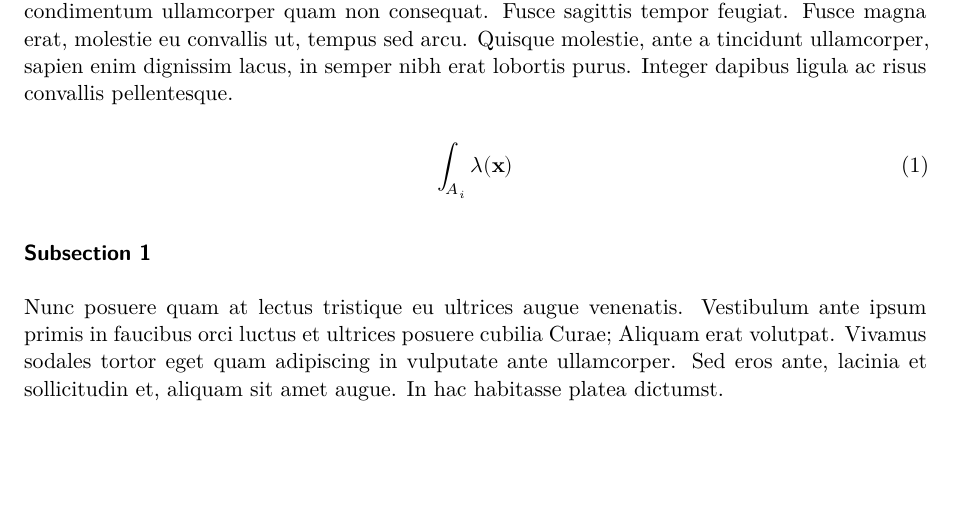
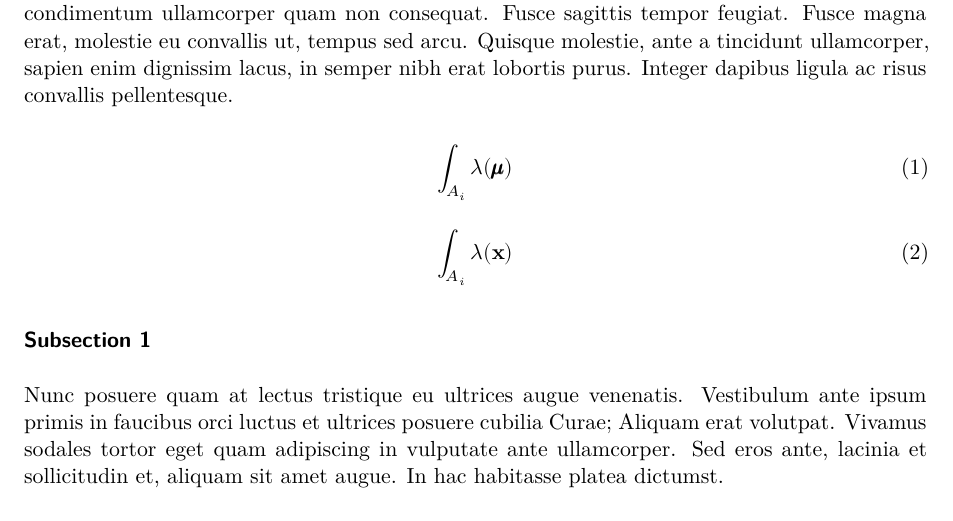
Before and after one commit to nmfs-opensci/quarto-thesis, a Quarto document (Chapters/Chapter2.qmd): part of the page, cut so that both start at the same text, the shorter picture padded with empty space. Rendered offline with R 4.5, knitr and Pandoc in place of Quarto, then LaTeX, with nearby package versions; drawn as R Markdown's standard PDF in place of the format the file asks for.

Commit message:
fix problem with \mathbf{x} not working. was problem with mathpazo package and xelatex

```diff
--- a/Chapters/Chapter2.qmd
+++ b/Chapters/Chapter2.qmd
@@ -4,9 +4,15 @@
 
 Lorem ipsum dolor sit amet, consectetur adipiscing elit. Aliquam ultricies lacinia euismod. Nam tempus risus in dolor rhoncus in interdum enim tincidunt. Donec vel nunc neque. In condimentum ullamcorper quam non consequat. Fusce sagittis tempor feugiat. Fusce magna erat, molestie eu convallis ut, tempus sed arcu. Quisque molestie, ante a tincidunt ullamcorper, sapien enim dignissim lacus, in semper nibh erat lobortis purus. Integer dapibus ligula ac risus convallis pellentesque.
 
+
+$$
+\int_{A_i}{\lambda (\pmb{\mu})}
+$$ {#eq-pmb}
+
+
 $$
 \int_{A_i}{\lambda (\mathbf{x})}
-$$ {#eq-ctl}
+$$ {#eq-mathbf}
 
 ### Subsection 1
 
--- a/_extensions/quarto-thesis/_extension.yml
+++ b/_extensions/quarto-thesis/_extension.yml
@@ -1,6 +1,6 @@
 title: quarto-thesis
 author: Eli Holmes
-version: 0.2.2
+version: 0.2.3
 contributes:
   format:
     pdf:
```
Also changed, not shown: A-doctoral-thesis-title.pdf, _extensions/quarto-thesis/partials/in-header.tex.
